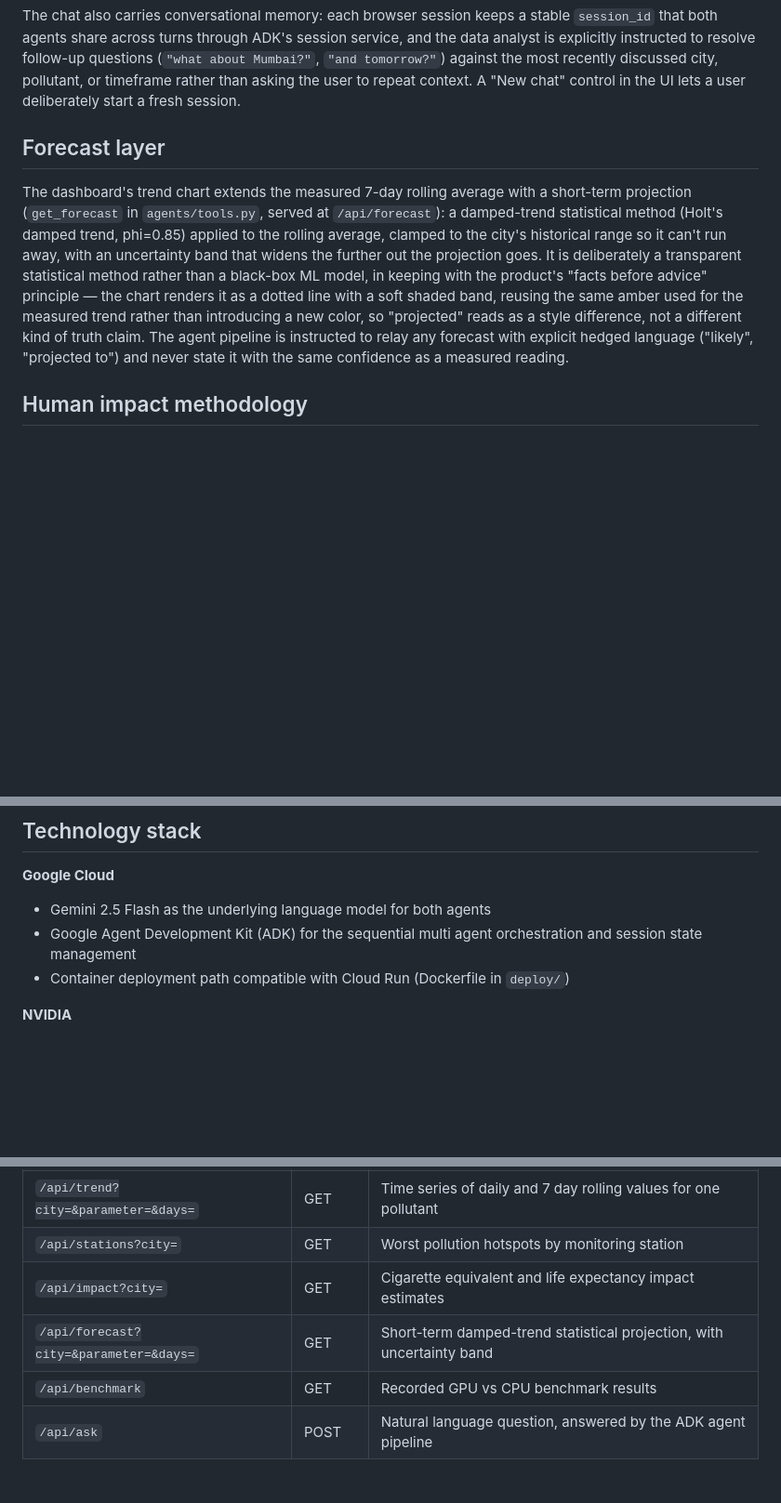
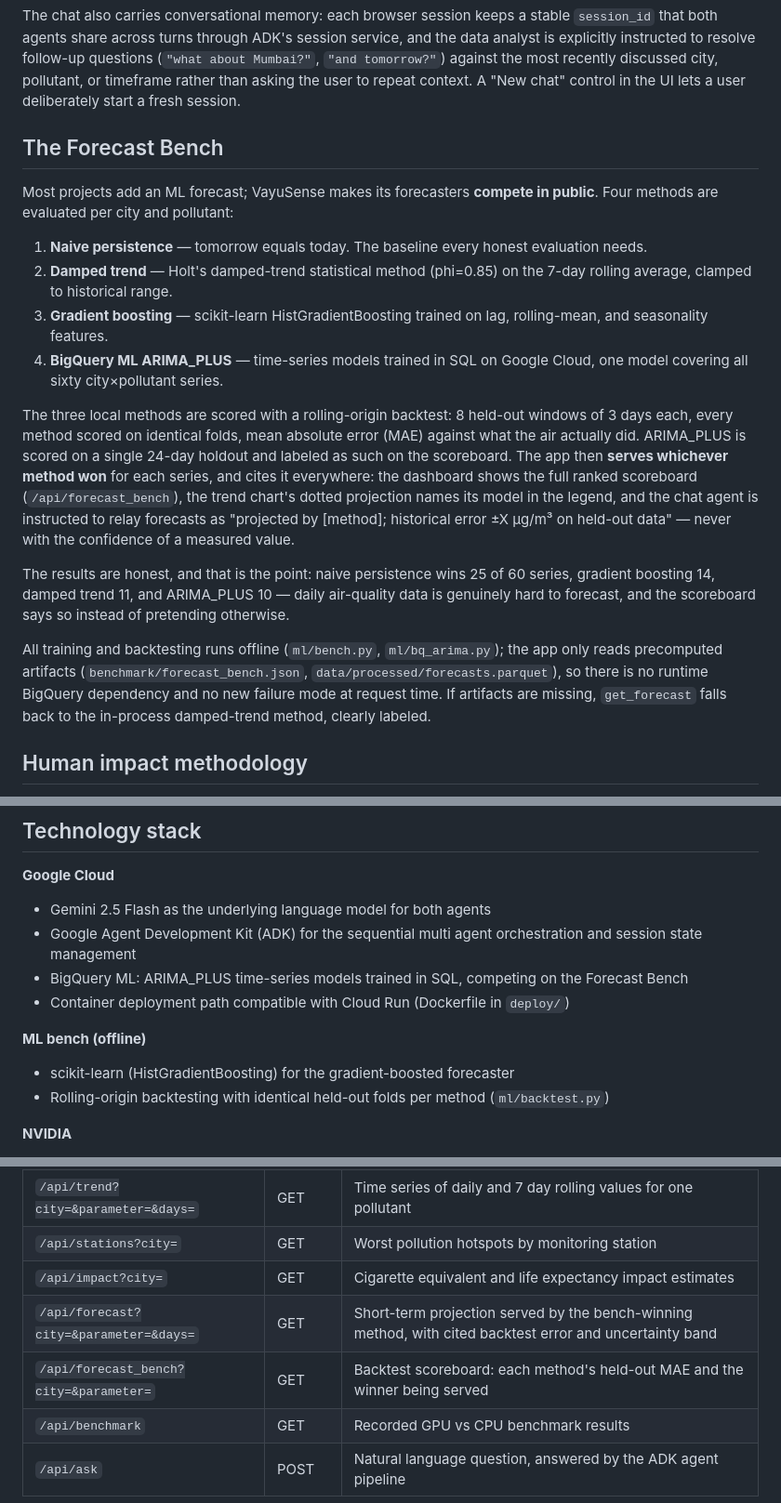
Before and after one commit to anshul23102/vayusense, a Markdown page: README.md, 3 parts joined by grey strips. Shown at 93% size. Drawn GitHub-style; blank space fills up the shorter version.

Commit message:
docs: document the Forecast Bench (4 competing models, honest backtests)
Co-Authored-By: Claude Fable 5 <noreply@anthropic.com>

```diff
--- a/README.md
+++ b/README.md
@@ -67,9 +70,20 @@ This separation of concerns, facts first and then advice, keeps the system's rec
 
 The chat also carries conversational memory: each browser session keeps a stable `session_id` that both agents share across turns through ADK's session service, and the data analyst is explicitly instructed to resolve follow-up questions (`"what about Mumbai?"`, `"and tomorrow?"`) against the most recently discussed city, pollutant, or timeframe rather than asking the user to repeat context. A "New chat" control in the UI lets a user deliberately start a fresh session.
 
-## Forecast layer
+## The Forecast Bench
 
-The dashboard's trend chart extends the measured 7-day rolling average with a short-term projection (`get_forecast` in `agents/tools.py`, served at `/api/forecast`): a damped-trend statistical method (Holt's damped trend, phi=0.85) applied to the rolling average, clamped to the city's historical range so it can't run away, with an uncertainty band that widens the further out the projection goes. It is deliberately a transparent statistical method rather than a black-box ML model, in keeping with the product's "facts before advice" principle — the chart renders it as a dotted line with a soft shaded band, reusing the same amber used for the measured trend rather than introducing a new color, so "projected" reads as a style difference, not a different kind of truth claim. The agent pipeline is instructed to relay any forecast with explicit hedged language ("likely", "projected to") and never state it with the same confidence as a measured reading.
+Most projects add an ML forecast; VayuSense makes its forecasters **compete in public**. Four methods are evaluated per city and pollutant:
+
+1. **Naive persistence** — tomorrow equals today. The baseline every honest evaluation needs.
+2. **Damped trend** — Holt's damped-trend statistical method (phi=0.85) on the 7-day rolling average, clamped to historical range.
+3. **Gradient boosting** — scikit-learn HistGradientBoosting trained on lag, rolling-mean, and seasonality features.
+4. **BigQuery ML ARIMA_PLUS** — time-series models trained in SQL on Google Cloud, one model covering all sixty city×pollutant series.
+
+The three local methods are scored with a rolling-origin backtest: 8 held-out windows of 3 days each, every method scored on identical folds, mean absolute error (MAE) against what the air actually did. ARIMA_PLUS is scored on a single 24-day holdout and labeled as such on the scoreboard. The app then **serves whichever method won** for each series, and cites it everywhere: the dashboard shows the full ranked scoreboard (`/api/forecast_bench`), the trend chart's dotted projection names its model in the legend, and the chat agent is instructed to relay forecasts as "projected by [method]; historical error ±X µg/m³ on held-out data" — never with the confidence of a measured value.
+
+The results are honest, and that is the point: naive persistence wins 25 of 60 series, gradient boosting 14, damped trend 11, and ARIMA_PLUS 10 — daily air-quality data is genuinely hard to forecast, and the scoreboard says so instead of pretending otherwise.
+
+All training and backtesting runs offline (`ml/bench.py`, `ml/bq_arima.py`); the app only reads precomputed artifacts (`benchmark/forecast_bench.json`, `data/processed/forecasts.parquet`), so there is no runtime BigQuery dependency and no new failure mode at request time. If artifacts are missing, `get_forecast` falls back to the in-process damped-trend method, clearly labeled.
 
 ## Human impact methodology
 
@@ -85,7 +99,12 @@ Both metrics are clearly labeled in the API response as illustrative, decision s
 **Google Cloud**
 - Gemini 2.5 Flash as the underlying language model for both agents
 - Google Agent Development Kit (ADK) for the sequential multi agent orchestration and session state management
+- BigQuery ML: ARIMA_PLUS time-series models trained in SQL, competing on the Forecast Bench
 - Container deployment path compatible with Cloud Run (Dockerfile in `deploy/`)
+
+**ML bench (offline)**
+- scikit-learn (HistGradientBoosting) for the gradient-boosted forecaster
+- Rolling-origin backtesting with identical held-out folds per method (`ml/backtest.py`)
 
 **NVIDIA**
 - cuDF and RAPIDS for GPU accelerated dataframe processing (clean, resample, rolling trend, anomaly detection)
@@ -125,7 +144,8 @@ render.yaml       One click Render deployment blueprint (alternate deployment pa
 | `/api/trend?city=&parameter=&days=` | GET | Time series of daily and 7 day rolling values for one pollutant |
 | `/api/stations?city=` | GET | Worst pollution hotspots by monitoring station |
 | `/api/impact?city=` | GET | Cigarette equivalent and life expectancy impact estimates |
-| `/api/forecast?city=&parameter=&days=` | GET | Short-term damped-trend statistical projection, with uncertainty band |
+| `/api/forecast?city=&parameter=&days=` | GET | Short-term projection served by the bench-winning method, with cited backtest error and uncertainty band |
+| `/api/forecast_bench?city=&parameter=` | GET | Backtest scoreboard: each method's held-out MAE and the winner being served |
 | `/api/benchmark` | GET | Recorded GPU vs CPU benchmark results |
 | `/api/ask` | POST | Natural language question, answered by the ADK agent pipeline |
 
```
Also changed, not shown: other parts of README.md (+3 -0 lines).
